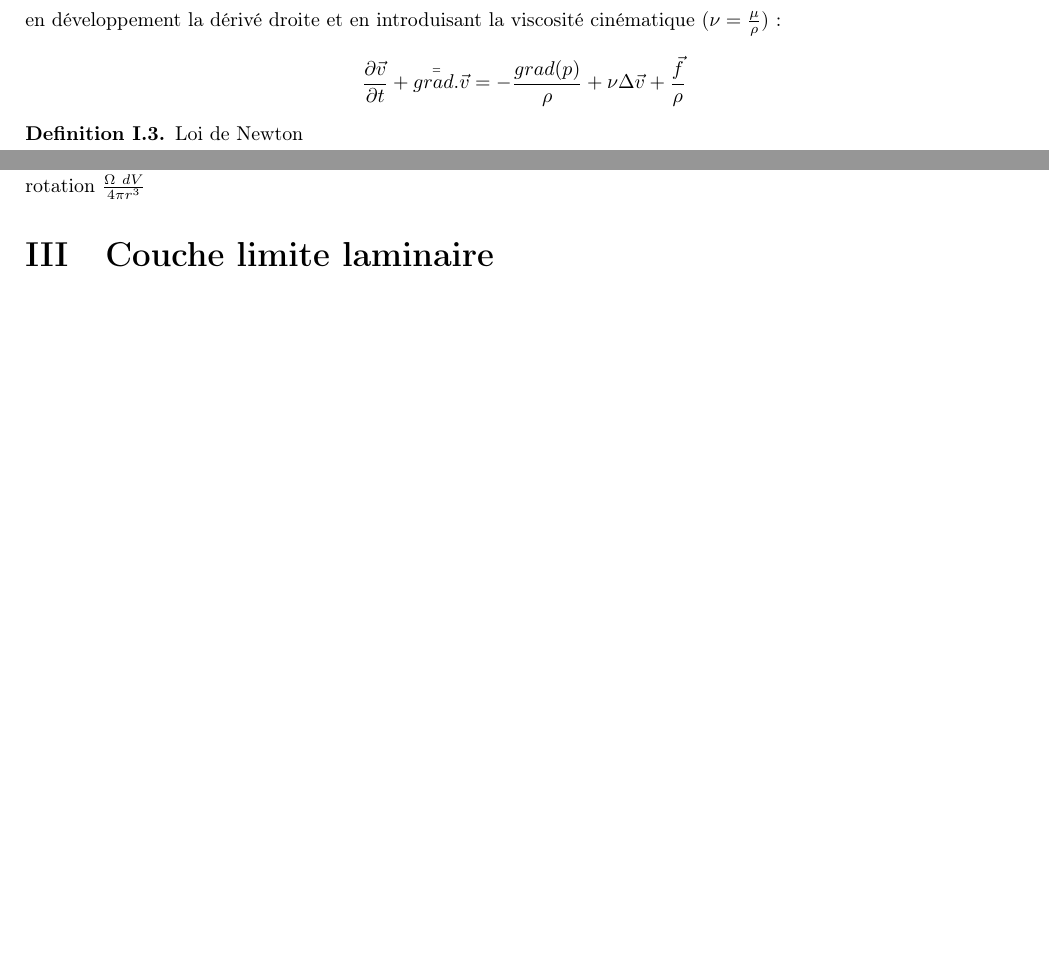
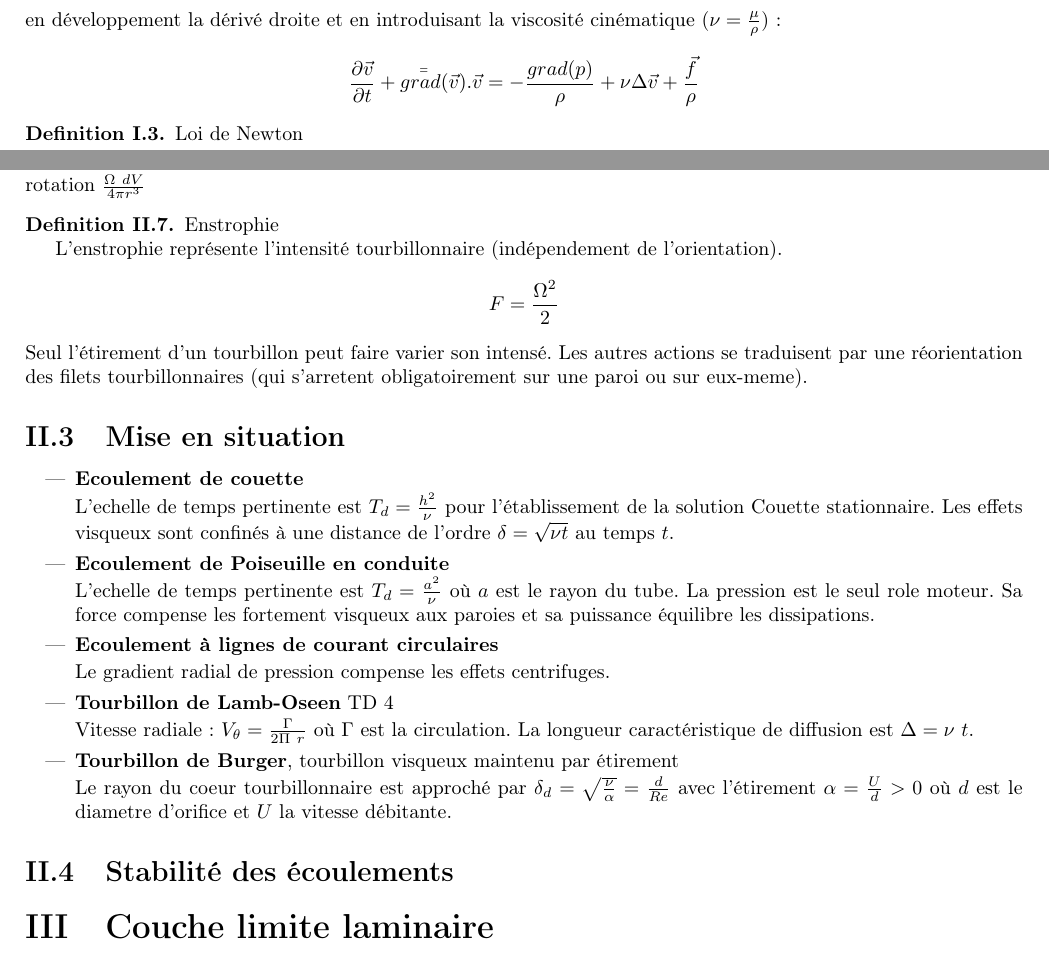
Before and after one commit to ArthurFDLR/Fiches_LaTex, a LaTeX document (Fiche_Mecanique_Fluide_S3/Fiche_Mecanique_Fluide_S3.tex): two parts of pages 1 and 2 of 2 before the commit and two parts of pages 1 and 2 of 3 after it, joined at a grey line, cut so that both start at the same text, the shorter picture padded with empty space. Compiled offline with pdfLaTeX.

Commit message:
minor ecoulements

```diff
--- a/Fiche_Mecanique_Fluide_S3/Fiche_Mecanique_Fluide_S3.tex
+++ b/Fiche_Mecanique_Fluide_S3/Fiche_Mecanique_Fluide_S3.tex
@@ -54,7 +54,7 @@ $$ \cfrac{\partial \rho}{\partial t} + div(\rho \vec{v}) = 0 $$
 \begin{definition}Bilan de quantité de mouvement\par
 	$$ \rho \frac{d \vec{v}}{dt} = -grad(p) + \mu \Delta\vec{v} + \vec{f} $$
 	en développement la dérivé droite et en introduisant la viscosité cinématique ($\nu = \frac{\mu}{\rho}$) :
-	$$ \frac{\partial \vec{v}}{\partial t} + \bar{\bar{grad}}.\vec{v} = -\frac{grad(p)}{\rho} + \nu \Delta\vec{v} + \frac{\vec{f}}{\rho} $$
+	$$ \frac{\partial \vec{v}}{\partial t} + \bar{\bar{grad}}(\vec{v}).\vec{v} = -\frac{grad(p)}{\rho} + \nu \Delta\vec{v} + \frac{\vec{f}}{\rho} $$
 \end{definition}
 
 \begin{definition}Loi de Newton\par
@@ -136,6 +136,40 @@ $$ \cfrac{\partial \rho}{\partial t} + div(\rho \vec{v}) = 0 $$
 	La vorticité dans l'élément de volume $dV$ \textbf{induit une rotation} de tout le fluide à la distance $r$ de vitesse de rotation $ \frac{\Omega \ dV}{4\pi r^3}$
 \end{definition}
 
+\begin{definition} Enstrophie \par
+	L'enstrophie représente l'intensité tourbillonnaire (indépendement de l'orientation).
+	$$ F = \frac{\Omega ^2}{2}  $$
+	Seul l'étirement d'un tourbillon peut faire varier son intensé. Les autres actions se traduisent par une réorientation des filets tourbillonnaires (qui s'arretent obligatoirement sur une paroi ou sur eux-meme).
+\end{definition}
+
+\subsection{Mise en situation}
+
+\begin{itemize}
+	\item \textbf{Ecoulement de couette}
+
+	L'echelle de temps pertinente est $ T_d = \frac{h^2}{\nu} $ pour l'établissement de la solution Couette stationnaire. Les effets visqueux sont confinés à une distance de l'ordre $\delta = \sqrt{\nu t}$ au temps $t$.
+
+	\item \textbf{Ecoulement de Poiseuille en conduite}
+
+	L'echelle de temps pertinente est $ T_d = \frac{a^2}{\nu} $ où $a$ est le rayon du tube. La pression est le seul role moteur. Sa force compense les fortement visqueux aux paroies et sa puissance équilibre les dissipations.
+
+	\item \textbf{Ecoulement à lignes de courant circulaires}
+
+	Le gradient radial de pression compense les effets centrifuges.
+
+	\item \textbf{Tourbillon de Lamb-Oseen} TD 4
+
+	Vitesse radiale : $ V_{\theta} = \frac{\Gamma}{2 \Pi \ r} $ où $\Gamma$ est la circulation. La longueur caractéristique de diffusion est $\Delta = \nu \ t$.
+
+	\item \textbf{Tourbillon de Burger}, tourbillon visqueux maintenu par étirement
+
+	Le rayon du coeur tourbillonnaire est approché par $ \delta_d = \sqrt{\frac{\nu}{\alpha}} = \frac{d}{Re}$
+	avec l'étirement $\alpha = \frac{U}{d} > 0$ où $d$ est le diametre d'orifice et $U$ la vitesse débitante.
+
+\end{itemize}
+
+\subsection{Stabilité des écoulements}
+
 \section{Couche limite laminaire}
 
 \begin{definition} Présence d'une couche limite et estimation \par
```
Also changed, not shown: Fiche_Mecanique_Fluide_S3/Fiche_Mecanique_Fluide_S3.pdf.
